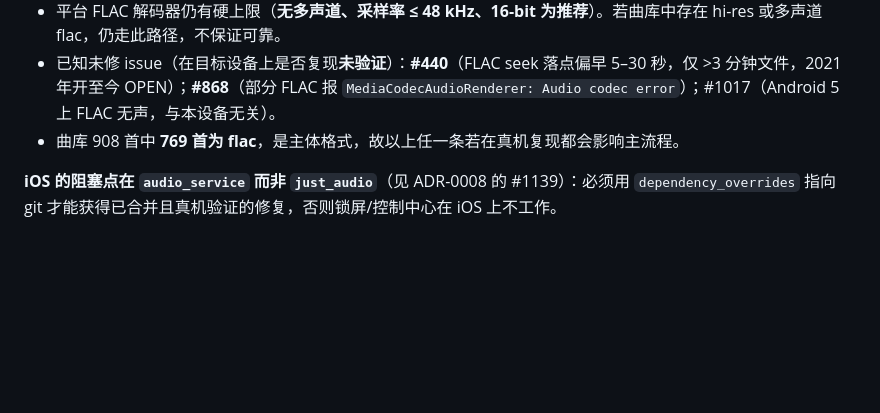
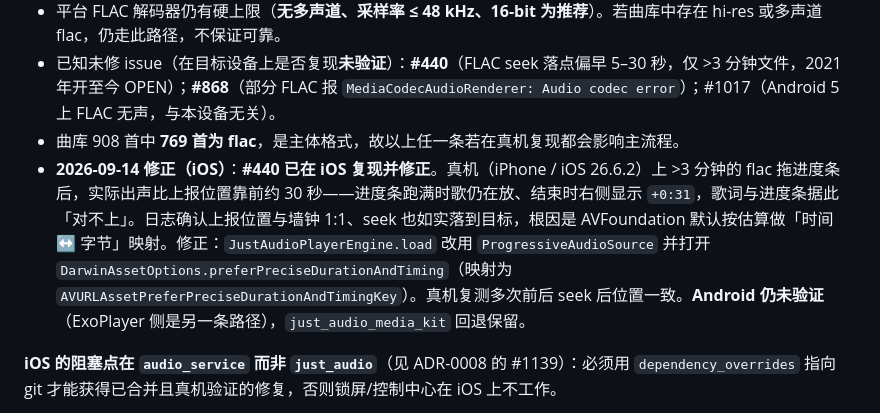
Before and after one commit to ivan112058/Hoomy, a Markdown page: docs/adr/0010-just-audio-player-engine.md, the part around the change. Drawn GitHub-style; blank space fills up the shorter version.

Commit message:
docs(adr): 记入 iOS FLAC seek 偏早的复现与修正（票据 10 真机验证）
ADR-0010 原列 #440（FLAC seek 落点偏早）为「未验证」。票据 10 真机
验收在 iPhone 上复现（>3 分钟 flac 拖拽后实际出声靠前约 30 秒、
进度条跑满歌仍在放、结束时 +0:31），并已用
ProgressiveAudioSource + preferPreciseDurationAndTiming 修正。
Android 仍未验证，media_kit 回退保留。

```diff
--- a/docs/adr/0010-just-audio-player-engine.md
+++ b/docs/adr/0010-just-audio-player-engine.md
@@ -30,6 +30,7 @@ ADR-0002 出于「一套播放逻辑、无需为桌面端维护第二套音频
 - 平台 FLAC 解码器仍有硬上限（**无多声道、采样率 ≤ 48 kHz、16-bit 为推荐**）。若曲库中存在 hi-res 或多声道 flac，仍走此路径，不保证可靠。
 - 已知未修 issue（在目标设备上是否复现**未验证**）：**#440**（FLAC seek 落点偏早 5–30 秒，仅 >3 分钟文件，2021 年开至今 OPEN）；**#868**（部分 FLAC 报 `MediaCodecAudioRenderer: Audio codec error`）；#1017（Android 5 上 FLAC 无声，与本设备无关）。
 - 曲库 908 首中 **769 首为 flac**，是主体格式，故以上任一条若在真机复现都会影响主流程。
+- **2026-09-14 修正（iOS）**：**#440 已在 iOS 复现并修正**。真机（iPhone / iOS 26.6.2）上 >3 分钟的 flac 拖进度条后，实际出声比上报位置靠前约 30 秒——进度条跑满时歌仍在放、结束时右侧显示 `+0:31`，歌词与进度条据此「对不上」。日志确认上报位置与墙钟 1:1、seek 也如实落到目标，根因是 AVFoundation 默认按估算做「时间 ↔ 字节」映射。修正：`JustAudioPlayerEngine.load` 改用 `ProgressiveAudioSource` 并打开 `DarwinAssetOptions.preferPreciseDurationAndTiming`（映射为 `AVURLAssetPreferPreciseDurationAndTimingKey`）。真机复测多次前后 seek 后位置一致。**Android 仍未验证**（ExoPlayer 侧是另一条路径），`just_audio_media_kit` 回退保留。
 
 **iOS 的阻塞点在 `audio_service` 而非 `just_audio`**（见 ADR-0008 的 #1139）：必须用 `dependency_overrides` 指向 git 才能获得已合并且真机验证的修复，否则锁屏/控制中心在 iOS 上不工作。
 
```
